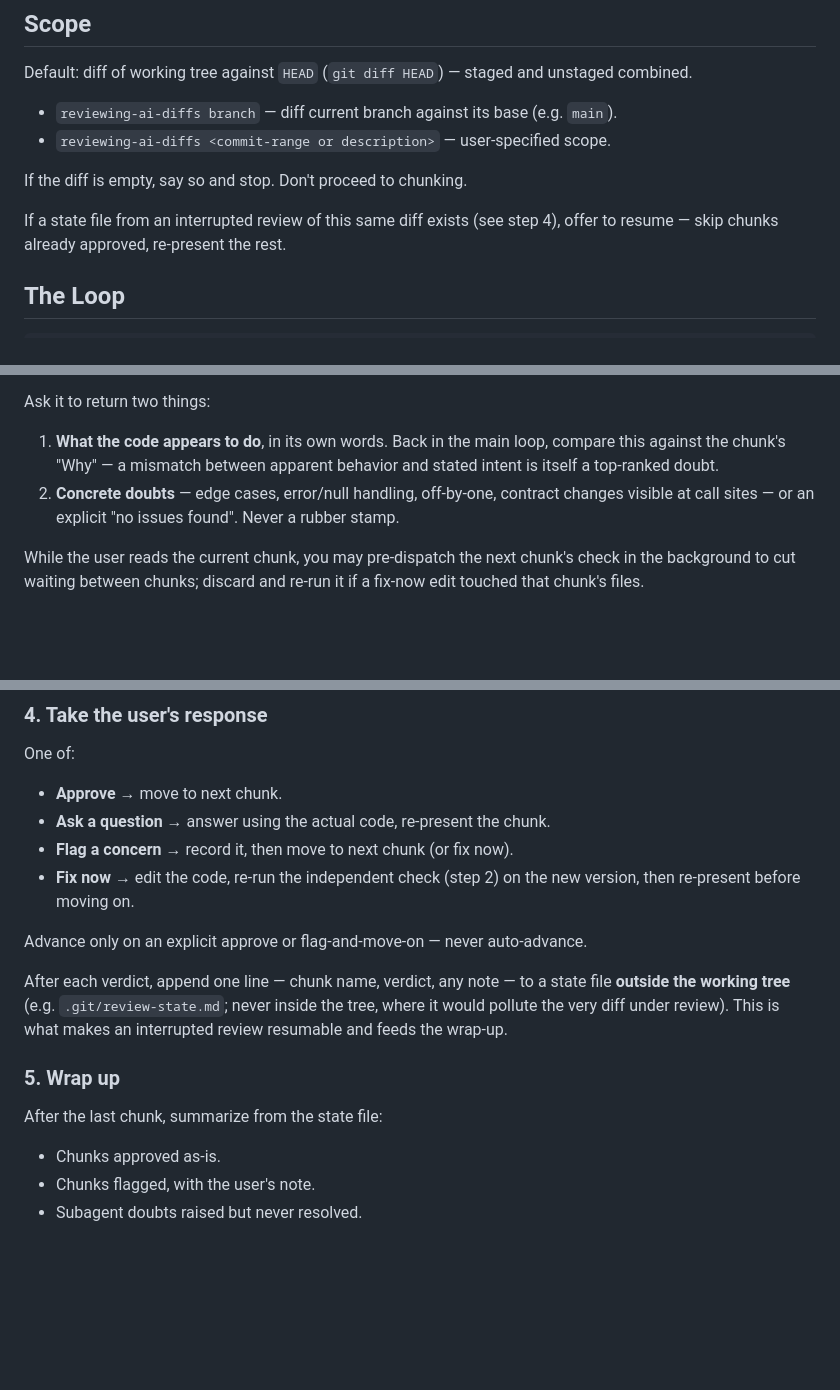
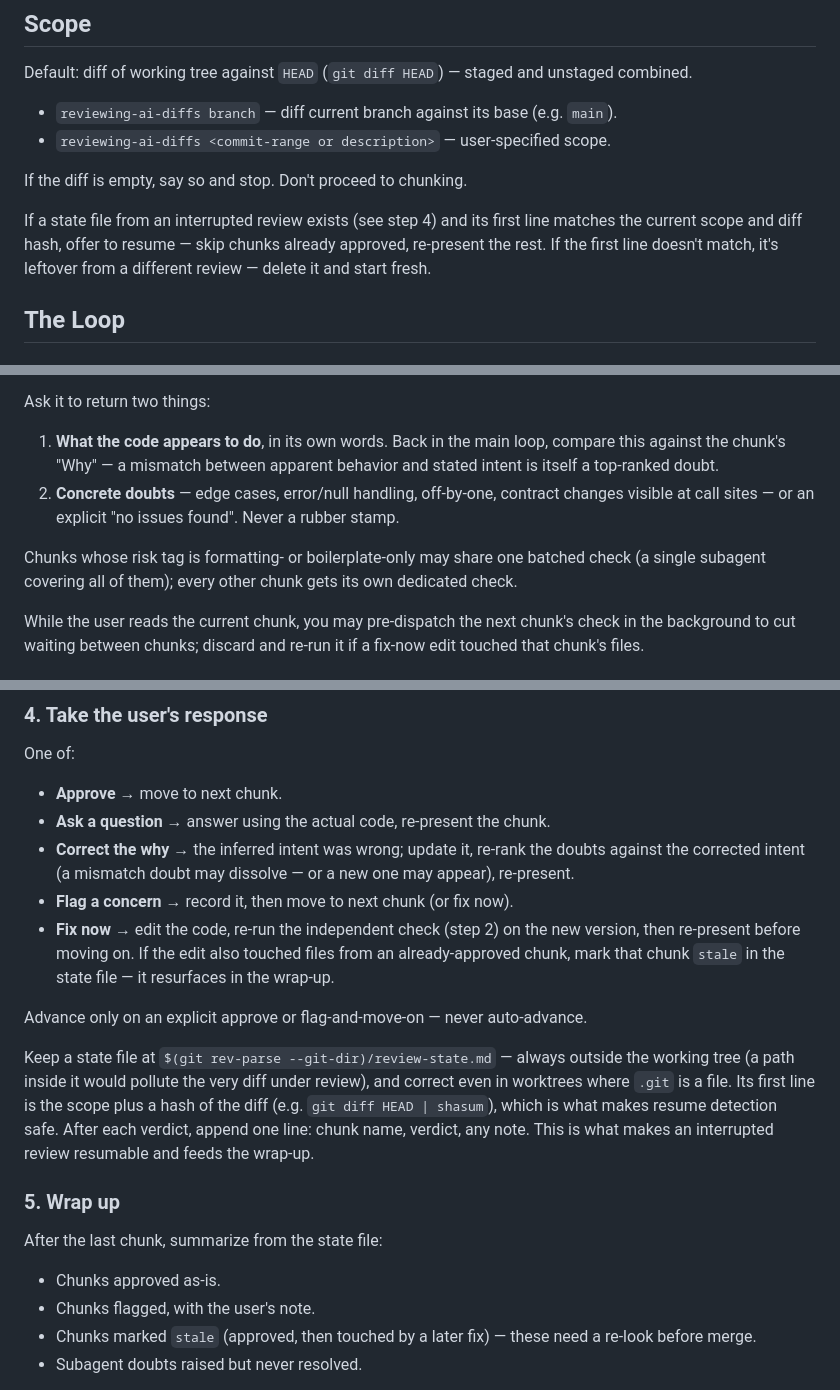
Before and after one commit to snehalvartak/pr-review, a Markdown page: skills/reviewing-ai-diffs/SKILL.md, 3 parts joined by grey strips. Rendered like a GitHub page; blank space fills up the shorter version.

Commit message:
Round-2 hardening: hash-keyed resumable state file, git-dir path for worktrees, correct-the-why response, stale-approval marking, batched low-risk checks, drop stale diagram, tests README

```diff
--- a/skills/reviewing-ai-diffs/SKILL.md
+++ b/skills/reviewing-ai-diffs/SKILL.md
@@ -35,8 +35,9 @@ unstaged combined.
 
 If the diff is empty, say so and stop. Don't proceed to chunking.
 
-If a state file from an interrupted review of this same diff exists (see
-step 4), offer to resume — skip chunks already approved, re-present the
-rest.
+If a state file from an interrupted review exists (see step 4) and its
+first line matches the current scope and diff hash, offer to resume — skip
+chunks already approved, re-present the rest. If the first line doesn't
+match, it's leftover from a different review — delete it and start fresh.
 
 ## The Loop
@@ -105,6 +92,10 @@ Ask it to return two things:
    contract changes visible at call sites — or an explicit "no issues
    found". Never a rubber stamp.
 
+Chunks whose risk tag is formatting- or boilerplate-only may share one
+batched check (a single subagent covering all of them); every other chunk
+gets its own dedicated check.
+
 While the user reads the current chunk, you may pre-dispatch the next
 chunk's check in the background to cut waiting between chunks; discard and
 re-run it if a fix-now edit touched that chunk's files.
@@ -138,22 +129,32 @@ the cap, end the list with "…and N lower-priority doubts — ask to see them."
 One of:
 - **Approve** → move to next chunk.
 - **Ask a question** → answer using the actual code, re-present the chunk.
+- **Correct the why** → the inferred intent was wrong; update it, re-rank
+  the doubts against the corrected intent (a mismatch doubt may dissolve —
+  or a new one may appear), re-present.
 - **Flag a concern** → record it, then move to next chunk (or fix now).
 - **Fix now** → edit the code, re-run the independent check (step 2) on the
-  new version, then re-present before moving on.
+  new version, then re-present before moving on. If the edit also touched
+  files from an already-approved chunk, mark that chunk `stale` in the
+  state file — it resurfaces in the wrap-up.
 
 Advance only on an explicit approve or flag-and-move-on — never auto-advance.
 
-After each verdict, append one line — chunk name, verdict, any note — to a
-state file **outside the working tree** (e.g. `.git/review-state.md`; never
-inside the tree, where it would pollute the very diff under review). This
-is what makes an interrupted review resumable and feeds the wrap-up.
+Keep a state file at `$(git rev-parse --git-dir)/review-state.md` — always
+outside the working tree (a path inside it would pollute the very diff
+under review), and correct even in worktrees where `.git` is a file. Its
+first line is the scope plus a hash of the diff (e.g.
+`git diff HEAD | shasum`), which is what makes resume detection safe. After
+each verdict, append one line: chunk name, verdict, any note. This is what
+makes an interrupted review resumable and feeds the wrap-up.
 
 ### 5. Wrap up
 
 After the last chunk, summarize from the state file:
 - Chunks approved as-is.
 - Chunks flagged, with the user's note.
+- Chunks marked `stale` (approved, then touched by a later fix) — these
+  need a re-look before merge.
 - Subagent doubts raised but never resolved.
 
 Delete the state file — the review is done. Offer to fix any
```
Also changed, not shown: other parts of skills/reviewing-ai-diffs/SKILL.md (+0 -14 lines), 1 other file.
